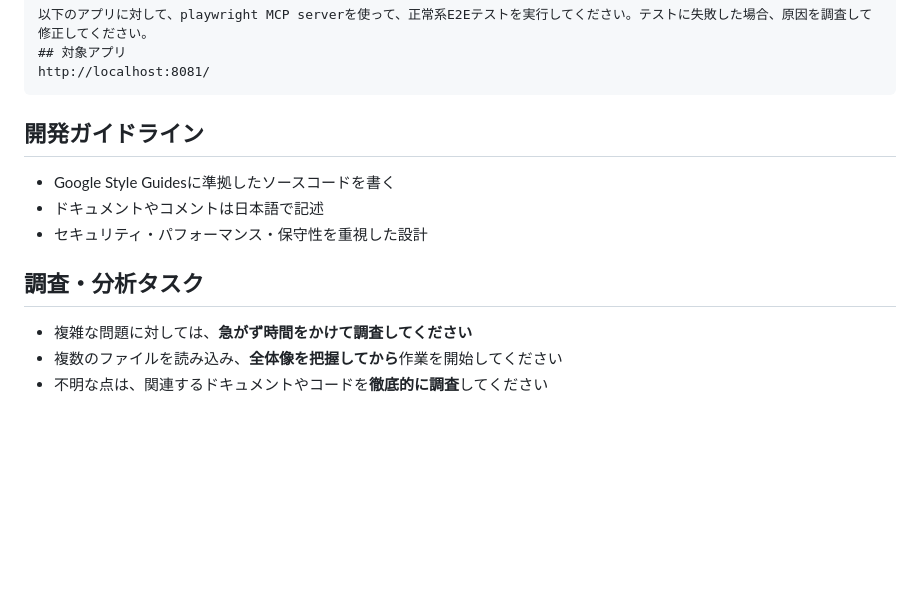
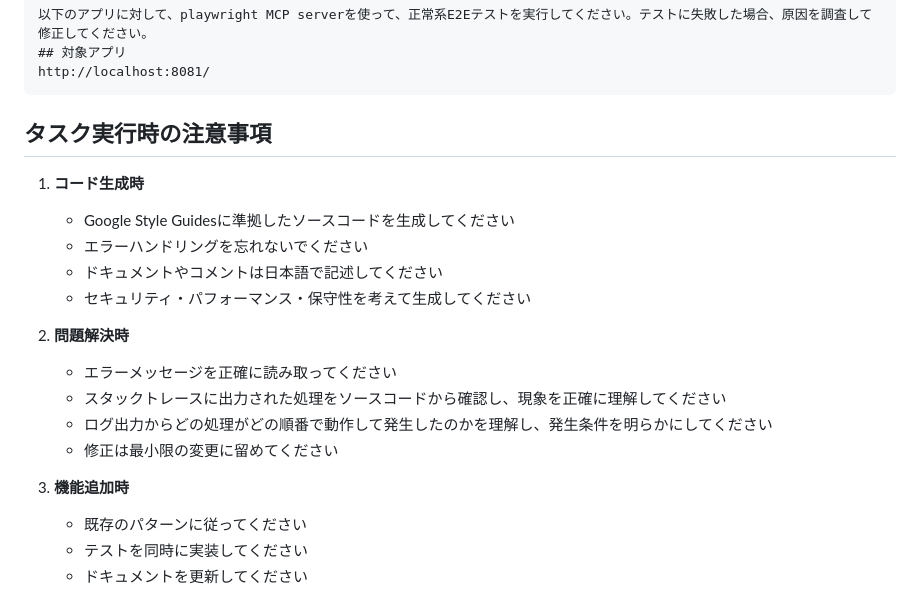
Before and after one commit to nishiokaex/expo-kanban2, a Markdown page: CLAUDE.md, the part around the change. Rendered like a GitHub page; blank space fills up the shorter version.

Commit message:
注意事項を追記

````diff
--- a/CLAUDE.md
+++ b/CLAUDE.md
@@ -72,13 +72,21 @@
 http://localhost:8081/
 ```
 
-## 開発ガイドライン
+## タスク実行時の注意事項
 
-- Google Style Guidesに準拠したソースコードを書く
-- ドキュメントやコメントは日本語で記述
-- セキュリティ・パフォーマンス・保守性を重視した設計
+1. **コード生成時**
+   - Google Style Guidesに準拠したソースコードを生成してください
+   - エラーハンドリングを忘れないでください
+   - ドキュメントやコメントは日本語で記述してください
+   - セキュリティ・パフォーマンス・保守性を考えて生成してください
 
-## 調査・分析タスク
-- 複雑な問題に対しては、**急がず時間をかけて調査してください**
-- 複数のファイルを読み込み、**全体像を把握してから**作業を開始してください
-- 不明な点は、関連するドキュメントやコードを**徹底的に調査**してください
+2. **問題解決時**
+   - エラーメッセージを正確に読み取ってください
+   - スタックトレースに出力された処理をソースコードから確認し、現象を正確に理解してください
+   - ログ出力からどの処理がどの順番で動作して発生したのかを理解し、発生条件を明らかにしてください
+   - 修正は最小限の変更に留めてください
+
+3. **機能追加時**
+   - 既存のパターンに従ってください
+   - テストを同時に実装してください
+   - ドキュメントを更新してください
````
